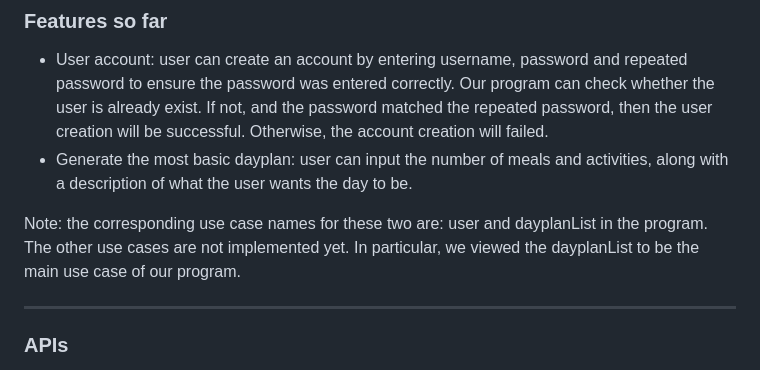
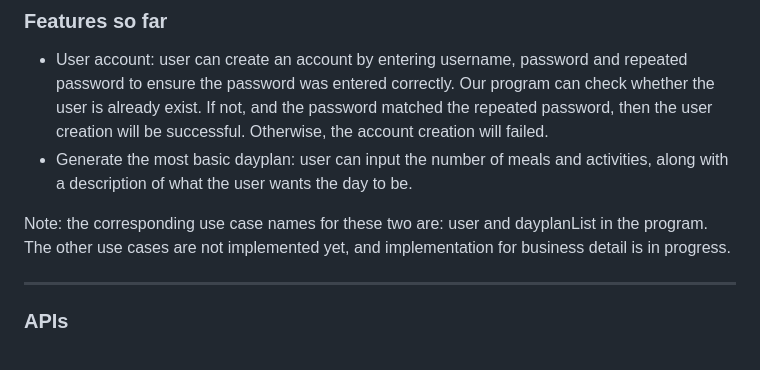
Before and after one commit to GTQin77/CSC207-Course-Project, a Markdown page: README.md, the part around the change. GitHub-like rendering.

```diff
--- a/README.md
+++ b/README.md
@@ -14,7 +14,7 @@ ________________________________________________________________________________
 * User account: user can create an account by entering username, password and repeated password to ensure the password was entered correctly. Our program can check whether the user is already exist. If not, and the password matched the repeated password, then the user creation will be successful. Otherwise, the account creation will failed.
 * Generate the most basic dayplan: user can input the number of meals and activities, along with a description of what the user wants the day to be.
 
-Note: the corresponding use case names for these two are: user and dayplanList in the program. The other use cases are not implemented yet. In particular, we viewed the dayplanList to be the main use case of our program.
+Note: the corresponding use case names for these two are: user and dayplanList in the program. The other use cases are not implemented yet, and implementation for business detail is in progress.
 ___________________________________________________________________________________________________________________
 ### APIs
 OpenAI:
```
